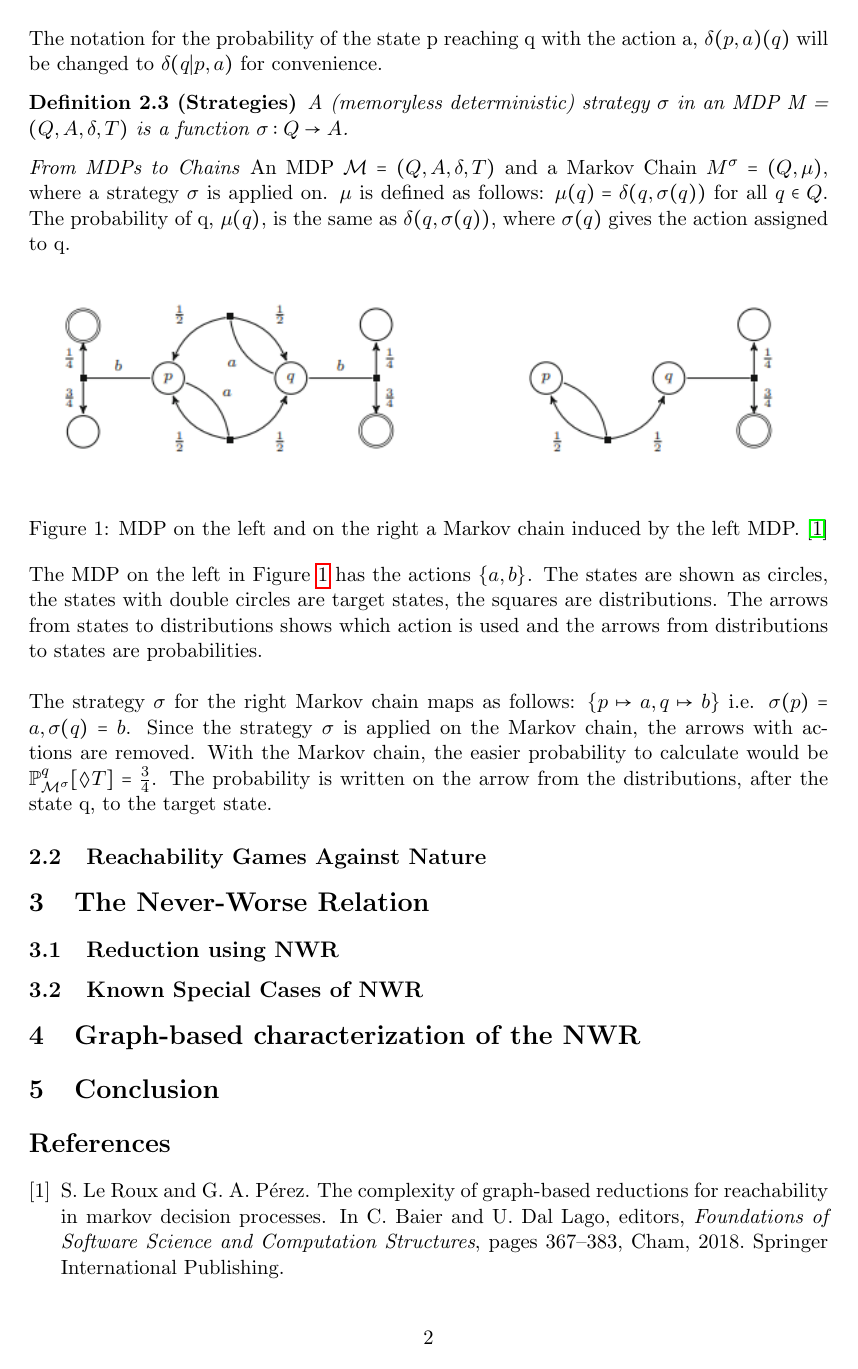
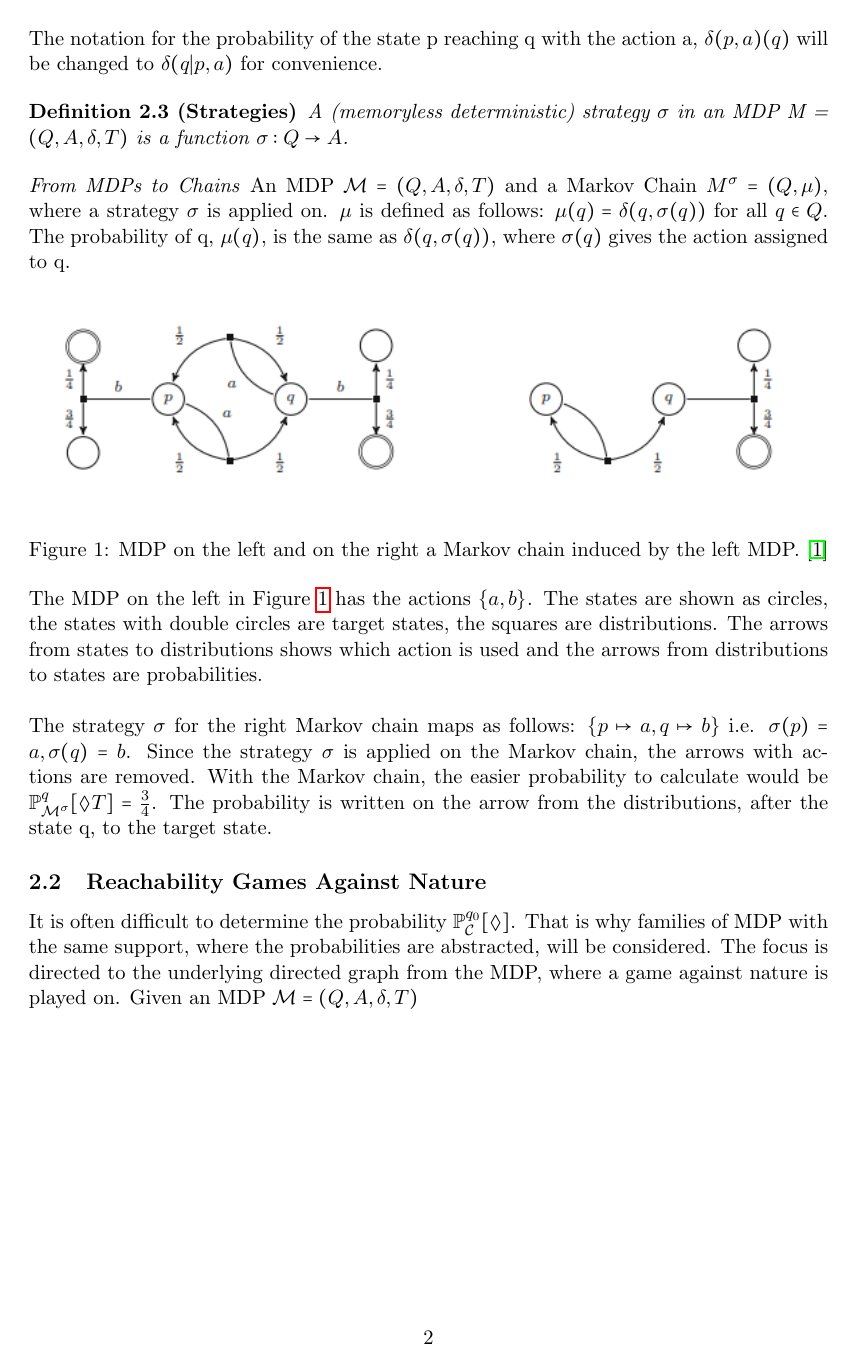
Before and after one commit to MelvinSin/Zitatspiel, LaTeX slides (main.tex, which reads preliminaries.tex): page 2 of 2 before the commit and page 2 of 3 after it. Compiled offline with pdfLaTeX.

Commit message:
start game against nature

```diff
--- a/preliminaries.tex
+++ b/preliminaries.tex
@@ -85,3 +85,7 @@ With the Markov chain, the easier probability to calculate would be $\mathbb{P}^
 The probability is written on the arrow from the distributions, after the state q, to the target state.
 
 \subsection{Reachability Games Against Nature}
+It is often difficult to determine the probability $\mathbb{P}^{q_0}_\mathcal{C}[\lozenge]$.
+That is why families of MDP with the same support, where the probabilities are abstracted, will be considered.
+The focus is directed to the underlying directed graph from the MDP, where a game against nature is played on.
+Given an MDP $\mathcal{M}=(Q,A,\delta,T)$
```
Also changed, not shown: main.pdf.
